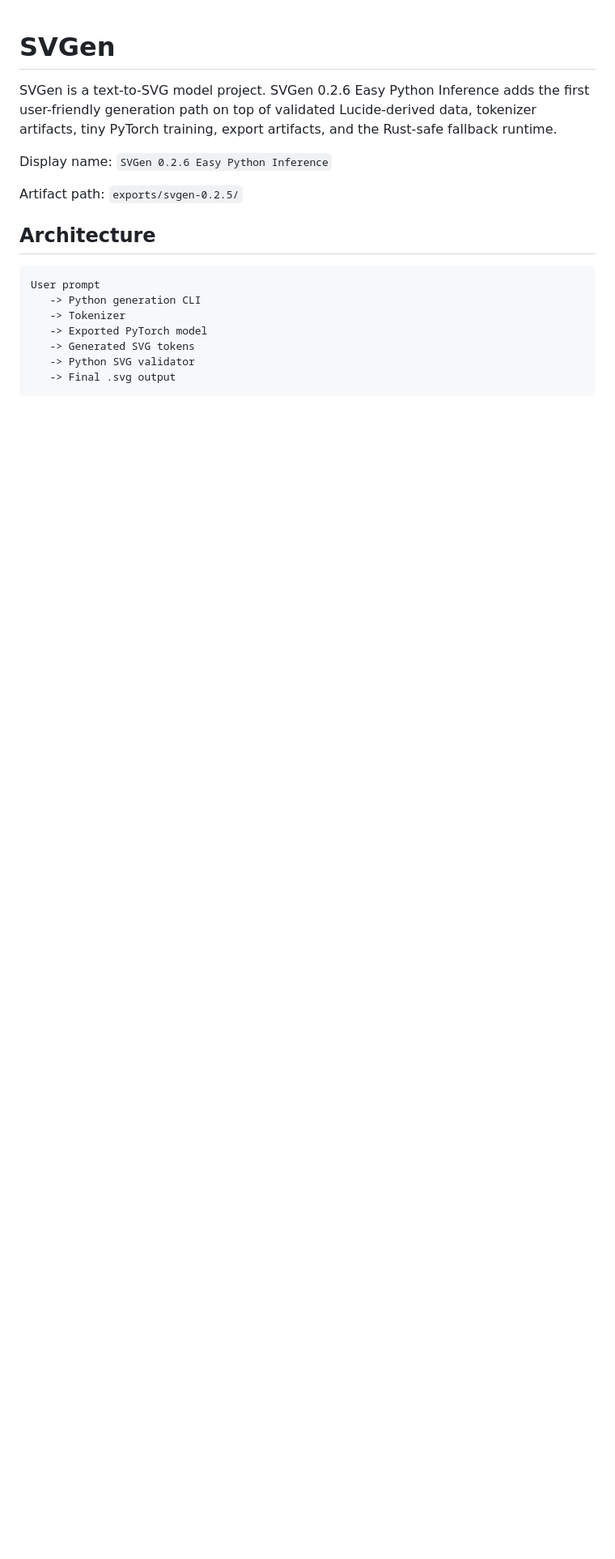
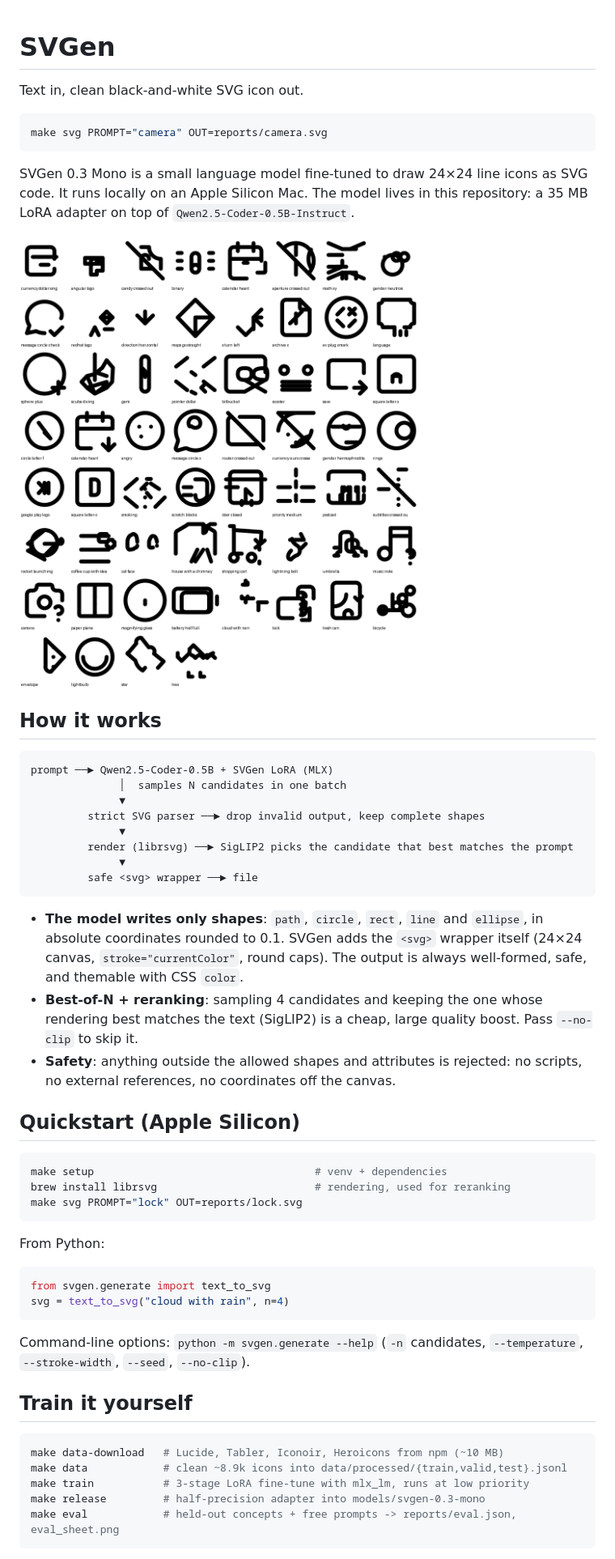
Before and after one commit to artamrj/SVGen, a Markdown page: README.md, the part around one of its changes. Shown at 81% size. Rendered like a GitHub page; pictures changed too: docs/samples_0.3.png (added); blank space fills up the shorter version.

````diff
--- a/README.md
+++ b/README.md
@@ -1,19 +1,56 @@
 # SVGen
 
-SVGen is a text-to-SVG model project. SVGen 0.2.6 Easy Python Inference adds the first user-friendly generation path on top of validated Lucide-derived data, tokenizer artifacts, tiny PyTorch training, export artifacts, and the Rust-safe fallback runtime.
+Text in, clean black-and-white SVG icon out.
 
-Display name: `SVGen 0.2.6 Easy Python Inference`
+```bash
+make svg PROMPT="camera" OUT=reports/camera.svg
+```
 
-Artifact path: `exports/svgen-0.2.5/`
+SVGen 0.3 Mono is a small language model fine-tuned to draw 24×24 line icons as SVG code. It runs locally on an Apple Silicon Mac. The model lives in this repository: a 35 MB LoRA adapter on top of `Qwen2.5-Coder-0.5B-Instruct`.
 
-## Architecture
+![Sample outputs](docs/samples_0.3.png)
+
+## How it works
 
 ```text
-User prompt
-   -> Python generation CLI
-   -> Tokenizer
-   -> Exported PyTorch model
-   -> Generated SVG tokens
-   -> Python SVG validator
-   -> Final .svg output
+prompt ──► Qwen2.5-Coder-0.5B + SVGen LoRA (MLX)
+              │  samples N candidates in one batch
+              ▼
+         strict SVG parser ──► drop invalid output, keep complete shapes
+              ▼
+         render (librsvg) ──► SigLIP2 picks the candidate that best matches the prompt
+              ▼
+         safe <svg> wrapper ──► file
 ```
+
+* **The model writes only shapes**: `path`, `circle`, `rect`, `line` and `ellipse`, in absolute coordinates rounded to 0.1. SVGen adds the `<svg>` wrapper itself (24×24 canvas, `stroke="currentColor"`, round caps). The output is always well-formed, safe, and themable with CSS `color`.
+* **Best-of-N + reranking**: sampling 4 candidates and keeping the one whose rendering best matches the text (SigLIP2) is a cheap, large quality boost. Pass `--no-clip` to skip it.
+* **Safety**: anything outside the allowed shapes and attributes is rejected: no scripts, no external references, no coordinates off the canvas.
+
+## Quickstart (Apple Silicon)
+
+```bash
+make setup                                   # venv + dependencies
+brew install librsvg                         # rendering, used for reranking
+make svg PROMPT="lock" OUT=reports/lock.svg
+```
+
+From Python:
+
+```python
+from svgen.generate import text_to_svg
+svg = text_to_svg("cloud with rain", n=4)
+```
+
+Command-line options: `python -m svgen.generate --help` (`-n` candidates, `--temperature`, `--stroke-width`, `--seed`, `--no-clip`).
+
+## Train it yourself
+
+```bash
+make data-download   # Lucide, Tabler, Iconoir, Heroicons from npm (~10 MB)
+make data            # clean ~8.9k icons into data/processed/{train,valid,test}.jsonl
+make train           # 3-stage LoRA fine-tune with mlx_lm, runs at low priority
+make release         # half-precision adapter into models/svgen-0.3-mono
+make eval            # held-out concepts + free prompts -> reports/eval.json, eval_sheet.png
+```
+
````
Also changed, not shown: other parts of README.md (+18 -98 lines), docs/model_card_svgen_0.3.md (added, +68 -0 lines), 8 other files.
